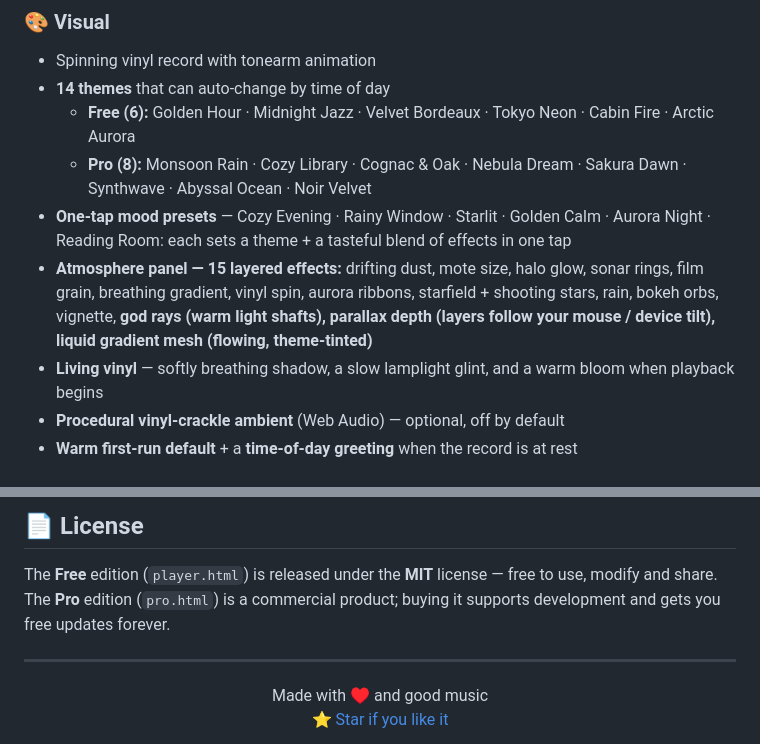
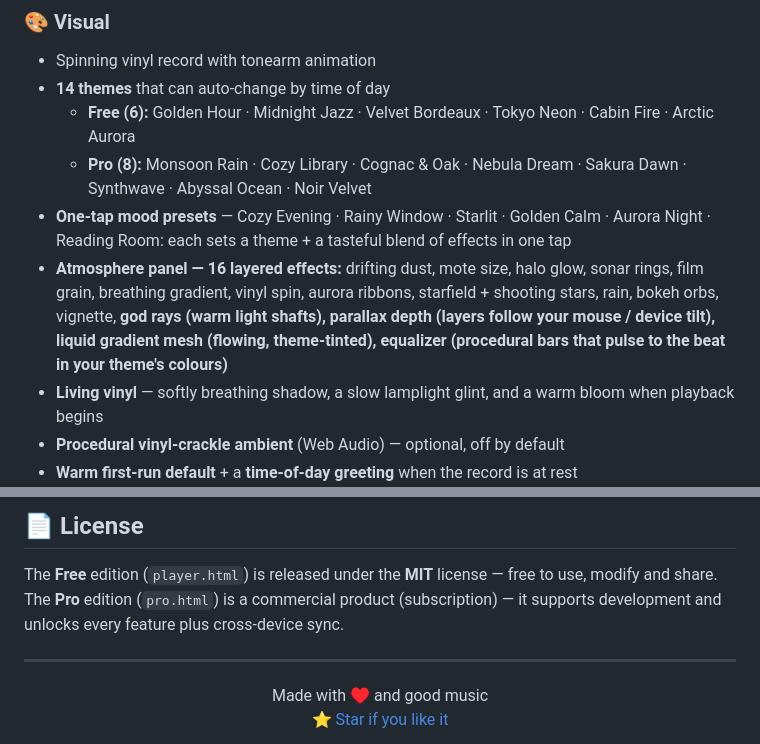
Before and after one commit to yypaziuk/lounge-player, a Markdown page: README.md, 2 parts joined by grey strips. Rendered like a GitHub page.

```diff
--- a/README.md
+++ b/README.md
@@ -33,7 +34,7 @@
   - **Free (6):** Golden Hour · Midnight Jazz · Velvet Bordeaux · Tokyo Neon · Cabin Fire · Arctic Aurora
   - **Pro (8):** Monsoon Rain · Cozy Library · Cognac & Oak · Nebula Dream · Sakura Dawn · Synthwave · Abyssal Ocean · Noir Velvet
 - **One-tap mood presets** — Cozy Evening · Rainy Window · Starlit · Golden Calm · Aurora Night · Reading Room: each sets a theme + a tasteful blend of effects in one tap
-- **Atmosphere panel — 15 layered effects:** drifting dust, mote size, halo glow, sonar rings, film grain, breathing gradient, vinyl spin, aurora ribbons, starfield + shooting stars, rain, bokeh orbs, vignette, **god rays (warm light shafts), parallax depth (layers follow your mouse / device tilt), liquid gradient mesh (flowing, theme-tinted)**
+- **Atmosphere panel — 16 layered effects:** drifting dust, mote size, halo glow, sonar rings, film grain, breathing gradient, vinyl spin, aurora ribbons, starfield + shooting stars, rain, bokeh orbs, vignette, **god rays (warm light shafts), parallax depth (layers follow your mouse / device tilt), liquid gradient mesh (flowing, theme-tinted), equalizer (procedural bars that pulse to the beat in your theme's colours)**
 - **Living vinyl** — softly breathing shadow, a slow lamplight glint, and a warm bloom when playback begins
 - **Procedural vinyl-crackle ambient** (Web Audio) — optional, off by default
 - **Warm first-run default** + a **time-of-day greeting** when the record is at rest
@@ -145,7 +147,7 @@ Pull requests are welcome! Some ideas if you want to contribute:
 ## 📄 License
 
 The **Free** edition (`player.html`) is released under the **MIT** license — free to use, modify and share.
-The **Pro** edition (`pro.html`) is a commercial product; buying it supports development and gets you free updates forever.
+The **Pro** edition (`pro.html`) is a commercial product (subscription) — it supports development and unlocks every feature plus cross-device sync.
 
 ---
 
```
Also changed, not shown: other parts of README.md (+8 -6 lines).
